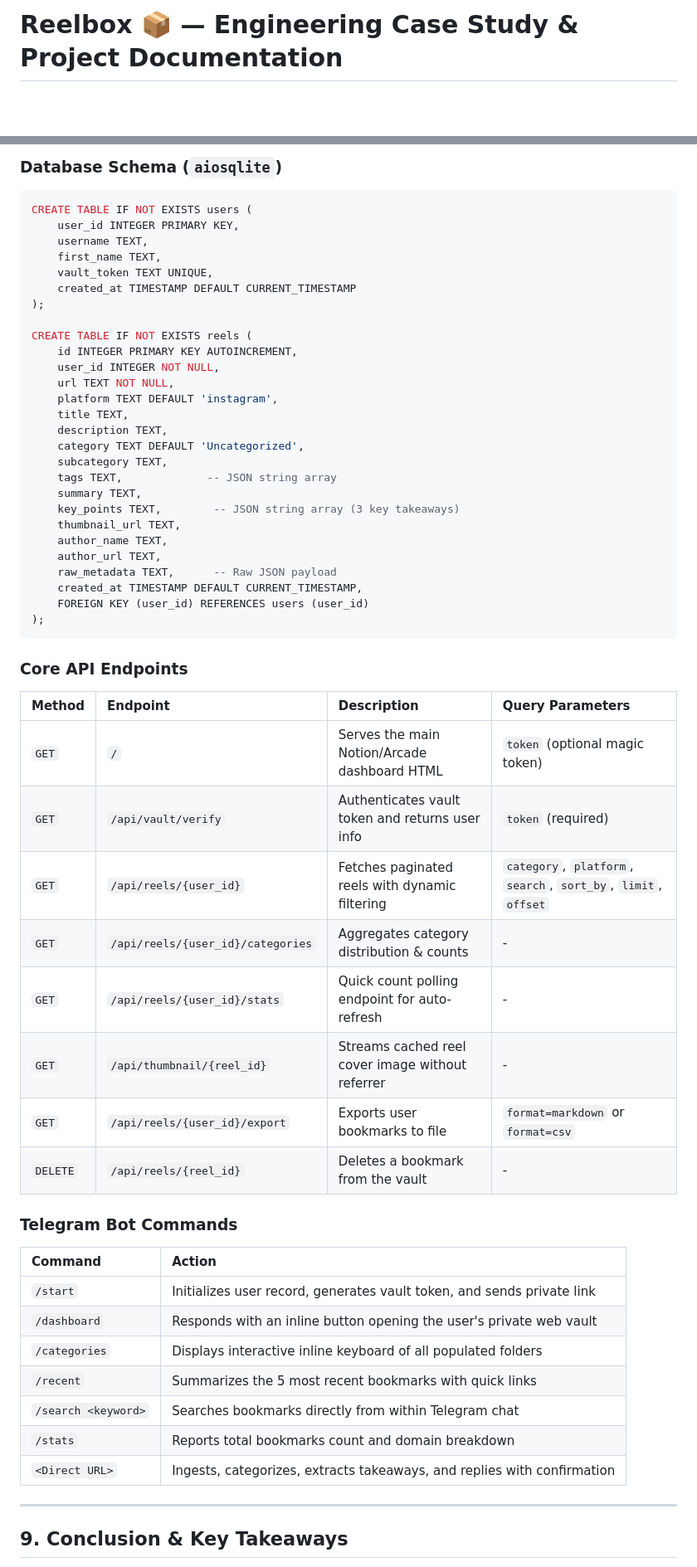
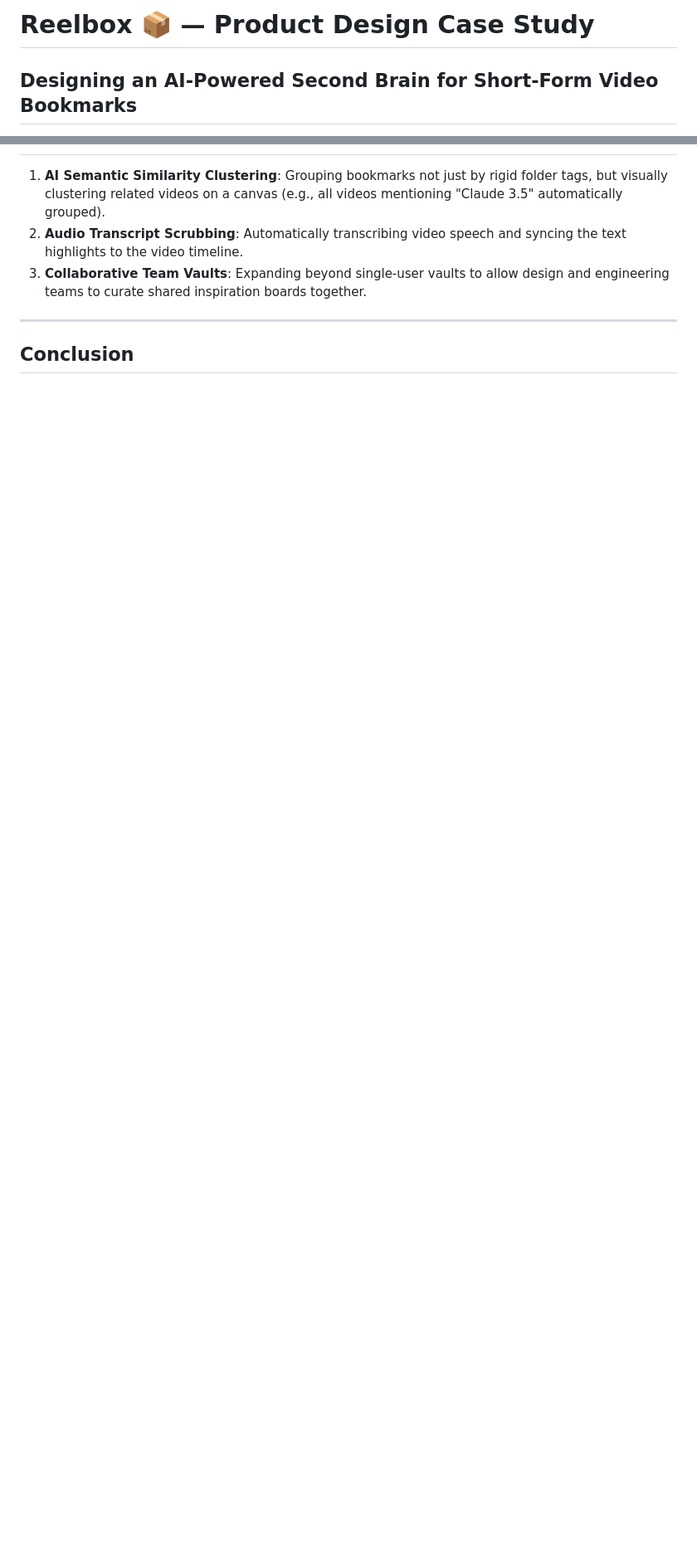
Before and after one commit to shobhitkeshari98/reelbox, a Markdown page: CASE_STUDY.md, 2 parts joined by grey strips. Shown at 83% size. GitHub-like rendering; blank space fills up the shorter version.

Commit message:
Rewrite Case Study from Product & UI/UX Designer perspective

````diff
--- a/CASE_STUDY.md
+++ b/CASE_STUDY.md
@@ -1,2 +1,3 @@
-# Reelbox 📦 — Engineering Case Study & Project Documentation
+# Reelbox 📦 — Product Design Case Study
+## Designing an AI-Powered Second Brain for Short-Form Video Bookmarks
 
@@ -228,62 +228,9 @@ graph TD
 
-### Database Schema (`aiosqlite`)
-
-```sql
-CREATE TABLE IF NOT EXISTS users (
-    user_id INTEGER PRIMARY KEY,
-    username TEXT,
-    first_name TEXT,
-    vault_token TEXT UNIQUE,
-    created_at TIMESTAMP DEFAULT CURRENT_TIMESTAMP
-);
-
-CREATE TABLE IF NOT EXISTS reels (
-    id INTEGER PRIMARY KEY AUTOINCREMENT,
-    user_id INTEGER NOT NULL,
-    url TEXT NOT NULL,
-    platform TEXT DEFAULT 'instagram',
-    title TEXT,
-    description TEXT,
-    category TEXT DEFAULT 'Uncategorized',
-    subcategory TEXT,
-    tags TEXT,             -- JSON string array
-    summary TEXT,
-    key_points TEXT,        -- JSON string array (3 key takeaways)
-    thumbnail_url TEXT,
-    author_name TEXT,
-    author_url TEXT,
-    raw_metadata TEXT,      -- Raw JSON payload
-    created_at TIMESTAMP DEFAULT CURRENT_TIMESTAMP,
-    FOREIGN KEY (user_id) REFERENCES users (user_id)
-);
-```
-
-### Core API Endpoints
-
-| Method | Endpoint | Description | Query Parameters |
-| :--- | :--- | :--- | :--- |
-| `GET` | `/` | Serves the main Notion/Arcade dashboard HTML | `token` (optional magic token) |
-| `GET` | `/api/vault/verify` | Authenticates vault token and returns user info | `token` (required) |
-| `GET` | `/api/reels/{user_id}` | Fetches paginated reels with dynamic filtering | `category`, `platform`, `search`, `sort_by`, `limit`, `offset` |
-| `GET` | `/api/reels/{user_id}/categories` | Aggregates category distribution & counts | - |
-| `GET` | `/api/reels/{user_id}/stats` | Quick count polling endpoint for auto-refresh | - |
-| `GET` | `/api/thumbnail/{reel_id}` | Streams cached reel cover image without referrer | - |
-| `GET` | `/api/reels/{user_id}/export` | Exports user bookmarks to file | `format=markdown` or `format=csv` |
-| `DELETE`| `/api/reels/{reel_id}` | Deletes a bookmark from the vault | - |
-
-### Telegram Bot Commands
-
-| Command | Action |
-| :--- | :--- |
-| `/start` | Initializes user record, generates vault token, and sends private link |
-| `/dashboard` | Responds with an inline button opening the user's private web vault |
-| `/categories` | Displays interactive inline keyboard of all populated folders |
-| `/recent` | Summarizes the 5 most recent bookmarks with quick links |
-| `/search <keyword>` | Searches bookmarks directly from within Telegram chat |
-| `/stats` | Reports total bookmarks count and domain breakdown |
-| `<Direct URL>` | Ingests, categorizes, extracts takeaways, and replies with confirmation |
+1. **AI Semantic Similarity Clustering**: Grouping bookmarks not just by rigid folder tags, but visually clustering related videos on a canvas (e.g., all videos mentioning "Claude 3.5" automatically grouped).
+2. **Audio Transcript Scrubbing**: Automatically transcribing video speech and syncing the text highlights to the video timeline.
+3. **Collaborative Team Vaults**: Expanding beyond single-user vaults to allow design and engineering teams to curate shared inspiration boards together.
 
 ---
 
-## 9. Conclusion & Key Takeaways
+## Conclusion
 
````
Also changed, not shown: other parts of CASE_STUDY.md (+175 -183 lines).
